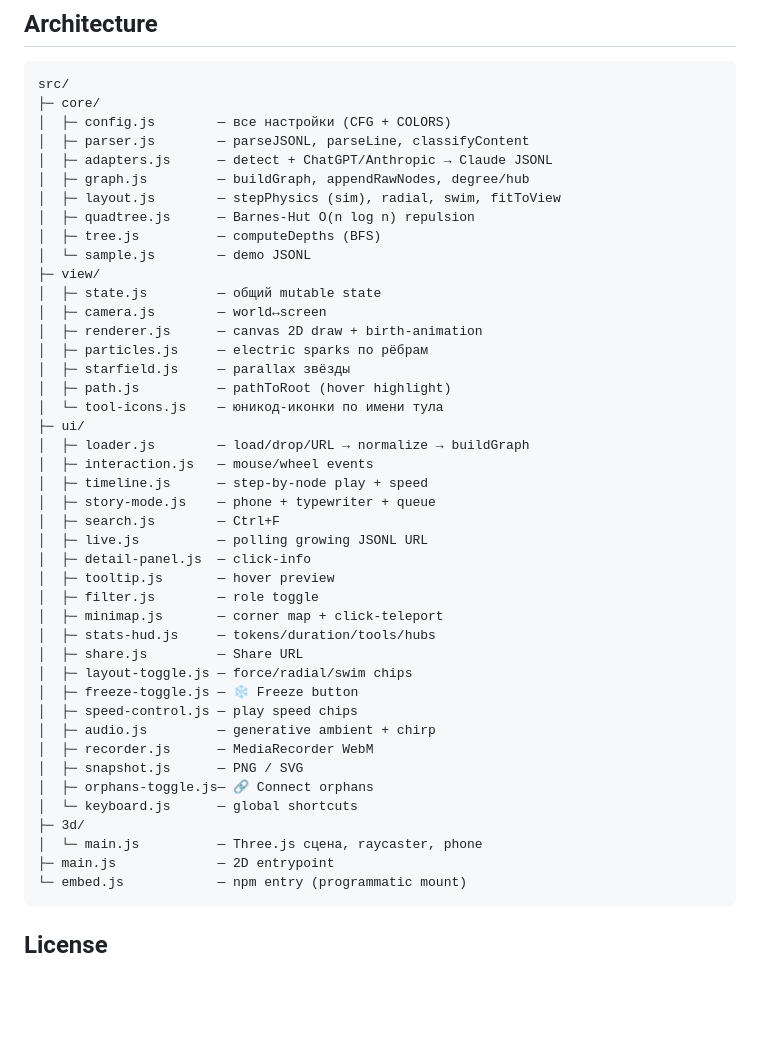
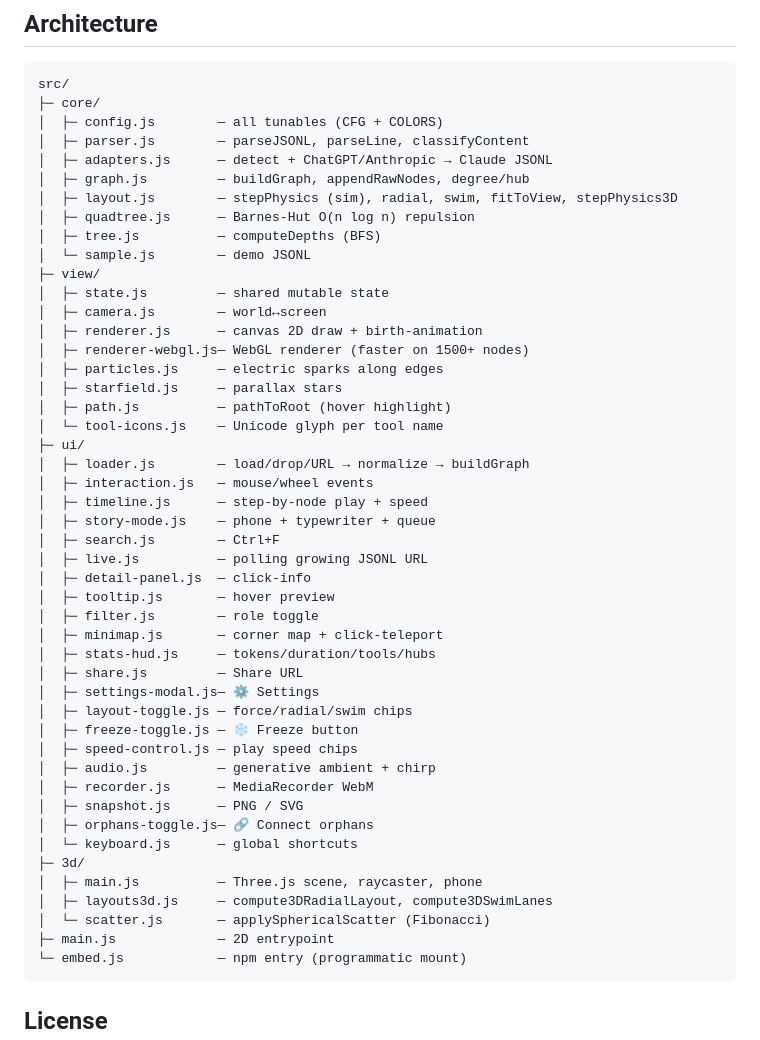
Before and after one commit to andromanpro/ai-conversation-viz, a Markdown page: README.md, the part around one of its changes. Rendered like a GitHub page; blank space fills up the shorter version.

````diff
--- a/README.md
+++ b/README.md
@@ -138,22 +138,23 @@ npm run sonar    # SonarQube scan (host/token via SONAR_HOST_URL + SONAR_TOKEN e
 ```
 src/
 ├─ core/
-│  ├─ config.js        — все настройки (CFG + COLORS)
+│  ├─ config.js        — all tunables (CFG + COLORS)
 │  ├─ parser.js        — parseJSONL, parseLine, classifyContent
 │  ├─ adapters.js      — detect + ChatGPT/Anthropic → Claude JSONL
 │  ├─ graph.js         — buildGraph, appendRawNodes, degree/hub
-│  ├─ layout.js        — stepPhysics (sim), radial, swim, fitToView
+│  ├─ layout.js        — stepPhysics (sim), radial, swim, fitToView, stepPhysics3D
 │  ├─ quadtree.js      — Barnes-Hut O(n log n) repulsion
 │  ├─ tree.js          — computeDepths (BFS)
 │  └─ sample.js        — demo JSONL
 ├─ view/
-│  ├─ state.js         — общий mutable state
+│  ├─ state.js         — shared mutable state
 │  ├─ camera.js        — world↔screen
 │  ├─ renderer.js      — canvas 2D draw + birth-animation
-│  ├─ particles.js     — electric sparks по рёбрам
-│  ├─ starfield.js     — parallax звёзды
+│  ├─ renderer-webgl.js— WebGL renderer (faster on 1500+ nodes)
+│  ├─ particles.js     — electric sparks along edges
+│  ├─ starfield.js     — parallax stars
 │  ├─ path.js          — pathToRoot (hover highlight)
-│  └─ tool-icons.js    — юникод-иконки по имени тула
+│  └─ tool-icons.js    — Unicode glyph per tool name
 ├─ ui/
 │  ├─ loader.js        — load/drop/URL → normalize → buildGraph
 │  ├─ interaction.js   — mouse/wheel events
@@ -167,6 +168,7 @@ src/
 │  ├─ minimap.js       — corner map + click-teleport
 │  ├─ stats-hud.js     — tokens/duration/tools/hubs
 │  ├─ share.js         — Share URL
+│  ├─ settings-modal.js— ⚙ Settings
 │  ├─ layout-toggle.js — force/radial/swim chips
 │  ├─ freeze-toggle.js — ❄ Freeze button
 │  ├─ speed-control.js — play speed chips
@@ -176,7 +178,9 @@ src/
 │  ├─ orphans-toggle.js— 🔗 Connect orphans
 │  └─ keyboard.js      — global shortcuts
 ├─ 3d/
-│  └─ main.js          — Three.js сцена, raycaster, phone
+│  ├─ main.js          — Three.js scene, raycaster, phone
+│  ├─ layouts3d.js     — compute3DRadialLayout, compute3DSwimLanes
+│  └─ scatter.js       — applySphericalScatter (Fibonacci)
 ├─ main.js             — 2D entrypoint
 └─ embed.js            — npm entry (programmatic mount)
 ```
````
Also changed, not shown: other parts of README.md (+12 -12 lines).
